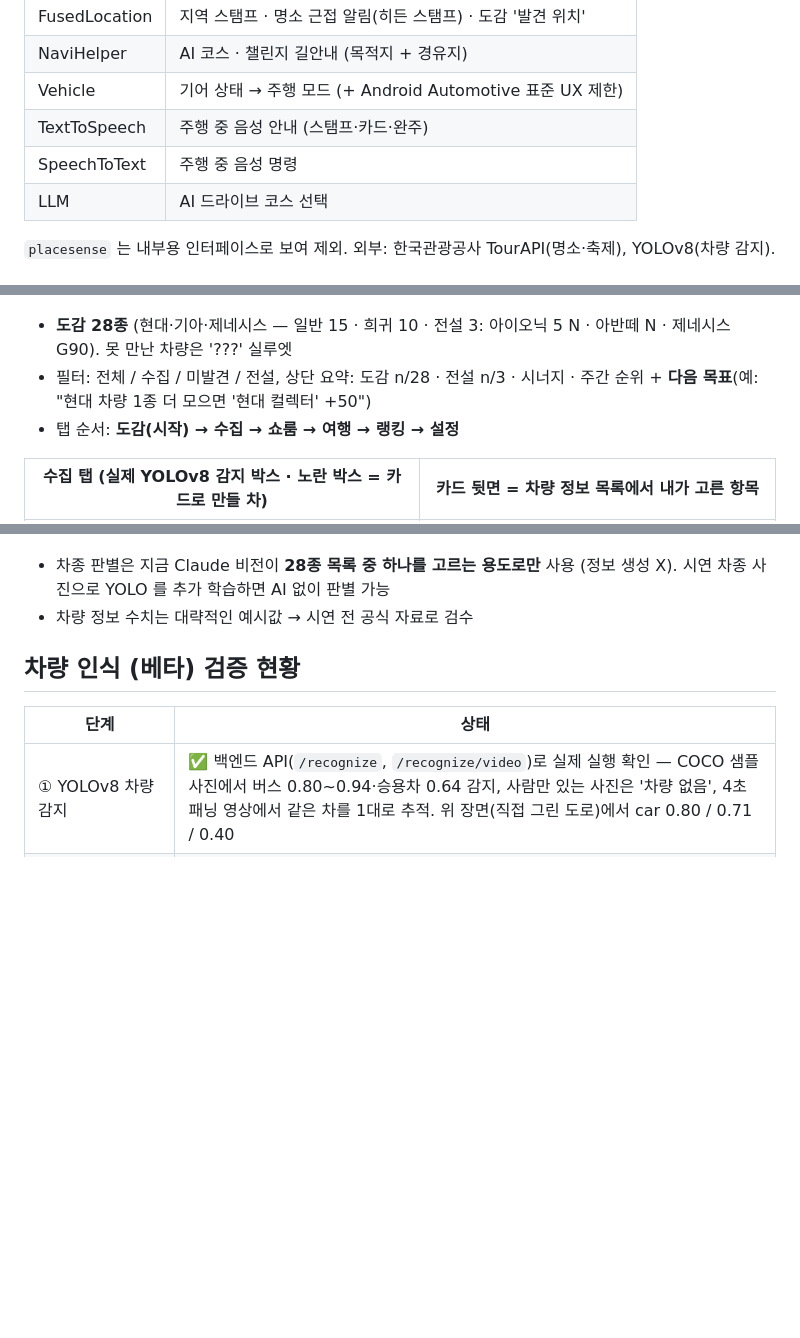
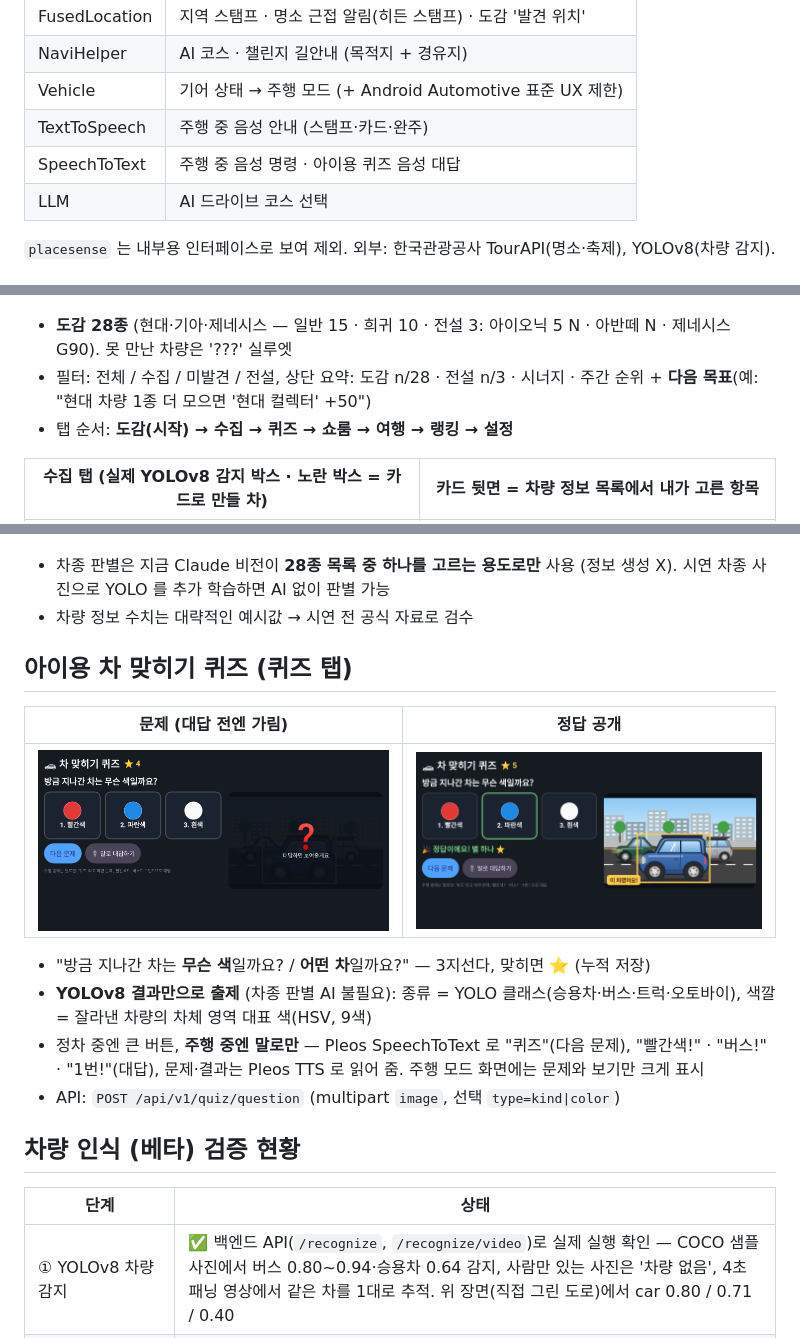
Before and after one commit to usim2214-maker/data, a Markdown page: pleos_car_dex/README.md, 3 parts joined by grey strips. GitHub-like rendering; pictures changed too: pleos_car_dex/docs/screenshots/quiz_ask.png (added), pleos_car_dex/docs/screenshots/quiz_reveal.png (added); blank space fills up the shorter version.

```diff
--- a/pleos_car_dex/README.md
+++ b/pleos_car_dex/README.md
@@ -67,7 +67,7 @@
 | NaviHelper | AI 코스 · 챌린지 길안내 (목적지 + 경유지) |
 | Vehicle | 기어 상태 → 주행 모드 (+ Android Automotive 표준 UX 제한) |
 | TextToSpeech | 주행 중 음성 안내 (스탬프·카드·완주) |
-| SpeechToText | 주행 중 음성 명령 |
+| SpeechToText | 주행 중 음성 명령 · 아이용 퀴즈 음성 대답 |
 | LLM | AI 드라이브 코스 선택 |
 
 `placesense` 는 내부용 인터페이스로 보여 제외. 외부: 한국관광공사 TourAPI(명소·축제), YOLOv8(차량 감지).
@@ -80,7 +80,7 @@
 
 - **도감 28종** (현대·기아·제네시스 — 일반 15 · 희귀 10 · 전설 3: 아이오닉 5 N · 아반떼 N · 제네시스 G90). 못 만난 차량은 '???' 실루엣
 - 필터: 전체 / 수집 / 미발견 / 전설, 상단 요약: 도감 n/28 · 전설 n/3 · 시너지 · 주간 순위 + **다음 목표**(예: "현대 차량 1종 더 모으면 '현대 컬렉터' +50")
-- 탭 순서: **도감(시작) → 수집 → 쇼룸 → 여행 → 랭킹 → 설정**
+- 탭 순서: **도감(시작) → 수집 → 퀴즈 → 쇼룸 → 여행 → 랭킹 → 설정**
 
 | 수집 탭 (실제 YOLOv8 감지 박스 · 노란 박스 = 카드로 만들 차) | 카드 뒷면 = 차량 정보 목록에서 내가 고른 항목 |
 |---|---|
@@ -98,6 +98,17 @@
 
 - 차종 판별은 지금 Claude 비전이 **28종 목록 중 하나를 고르는 용도로만** 사용 (정보 생성 X). 시연 차종 사진으로 YOLO 를 추가 학습하면 AI 없이 판별 가능
 - 차량 정보 수치는 대략적인 예시값 → 시연 전 공식 자료로 검수
+
+## 아이용 차 맞히기 퀴즈 (퀴즈 탭)
+
+| 문제 (대답 전엔 가림) | 정답 공개 |
+|---|---|
+| ![](docs/screenshots/quiz_ask.png) | ![](docs/screenshots/quiz_reveal.png) |
+
+- "방금 지나간 차는 **무슨 색**일까요? / **어떤 차**일까요?" — 3지선다, 맞히면 ⭐ (누적 저장)
+- **YOLOv8 결과만으로 출제** (차종 판별 AI 불필요): 종류 = YOLO 클래스(승용차·버스·트럭·오토바이), 색깔 = 잘라낸 차량의 차체 영역 대표 색(HSV, 9색)
+- 정차 중엔 큰 버튼, **주행 중엔 말로만** — Pleos SpeechToText 로 "퀴즈"(다음 문제), "빨간색!" · "버스!" · "1번!"(대답), 문제·결과는 Pleos TTS 로 읽어 줌. 주행 모드 화면에는 문제와 보기만 크게 표시
+- API: `POST /api/v1/quiz/question` (multipart `image`, 선택 `type=kind|color`)
 
 ## 차량 인식 (베타) 검증 현황
 
```
Also changed, not shown: 8 other files.
